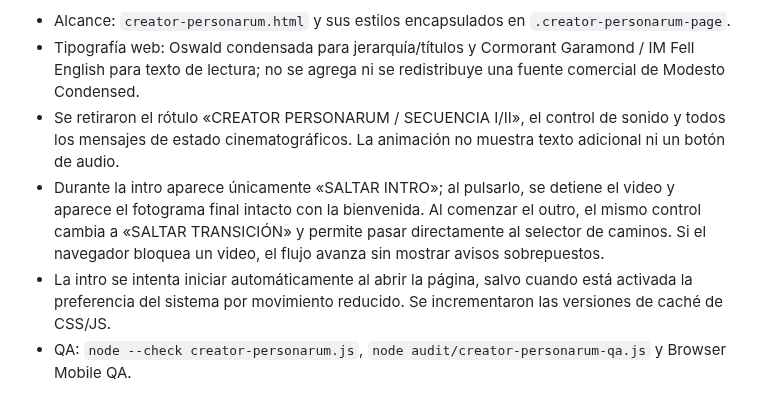
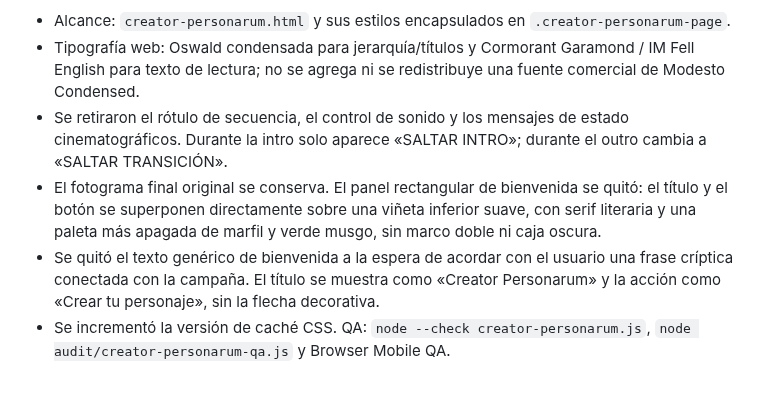
Before and after one commit to JRRGUILLE-bit/Foundry, a Markdown page: README.md, the part around the change. Drawn GitHub-style.

Commit message:
Document minimalist welcome overlay direction

```diff
--- a/README.md
+++ b/README.md
@@ -420,7 +420,7 @@ La estética retro/pixel de **Creator Personarum solamente** ya fue sustituida p
 
 - Alcance: `creator-personarum.html` y sus estilos encapsulados en `.creator-personarum-page`.
 - Tipografía web: Oswald condensada para jerarquía/títulos y Cormorant Garamond / IM Fell English para texto de lectura; no se agrega ni se redistribuye una fuente comercial de Modesto Condensed.
-- Se retiraron el rótulo «CREATOR PERSONARUM / SECUENCIA I/II», el control de sonido y todos los mensajes de estado cinematográficos. La animación no muestra texto adicional ni un botón de audio.
-- Durante la intro aparece únicamente «SALTAR INTRO»; al pulsarlo, se detiene el video y aparece el fotograma final intacto con la bienvenida. Al comenzar el outro, el mismo control cambia a «SALTAR TRANSICIÓN» y permite pasar directamente al selector de caminos. Si el navegador bloquea un video, el flujo avanza sin mostrar avisos sobrepuestos.
-- La intro se intenta iniciar automáticamente al abrir la página, salvo cuando está activada la preferencia del sistema por movimiento reducido. Se incrementaron las versiones de caché de CSS/JS.
-- QA: `node --check creator-personarum.js`, `node audit/creator-personarum-qa.js` y Browser Mobile QA.
+- Se retiraron el rótulo de secuencia, el control de sonido y los mensajes de estado cinematográficos. Durante la intro solo aparece «SALTAR INTRO»; durante el outro cambia a «SALTAR TRANSICIÓN».
+- El fotograma final original se conserva. El panel rectangular de bienvenida se quitó: el título y el botón se superponen directamente sobre una viñeta inferior suave, con serif literaria y una paleta más apagada de marfil y verde musgo, sin marco doble ni caja oscura.
+- Se quitó el texto genérico de bienvenida a la espera de acordar con el usuario una frase críptica conectada con la campaña. El título se muestra como «Creator Personarum» y la acción como «Crear tu personaje», sin la flecha decorativa.
+- Se incrementó la versión de caché CSS. QA: `node --check creator-personarum.js`, `node audit/creator-personarum-qa.js` y Browser Mobile QA.
```
